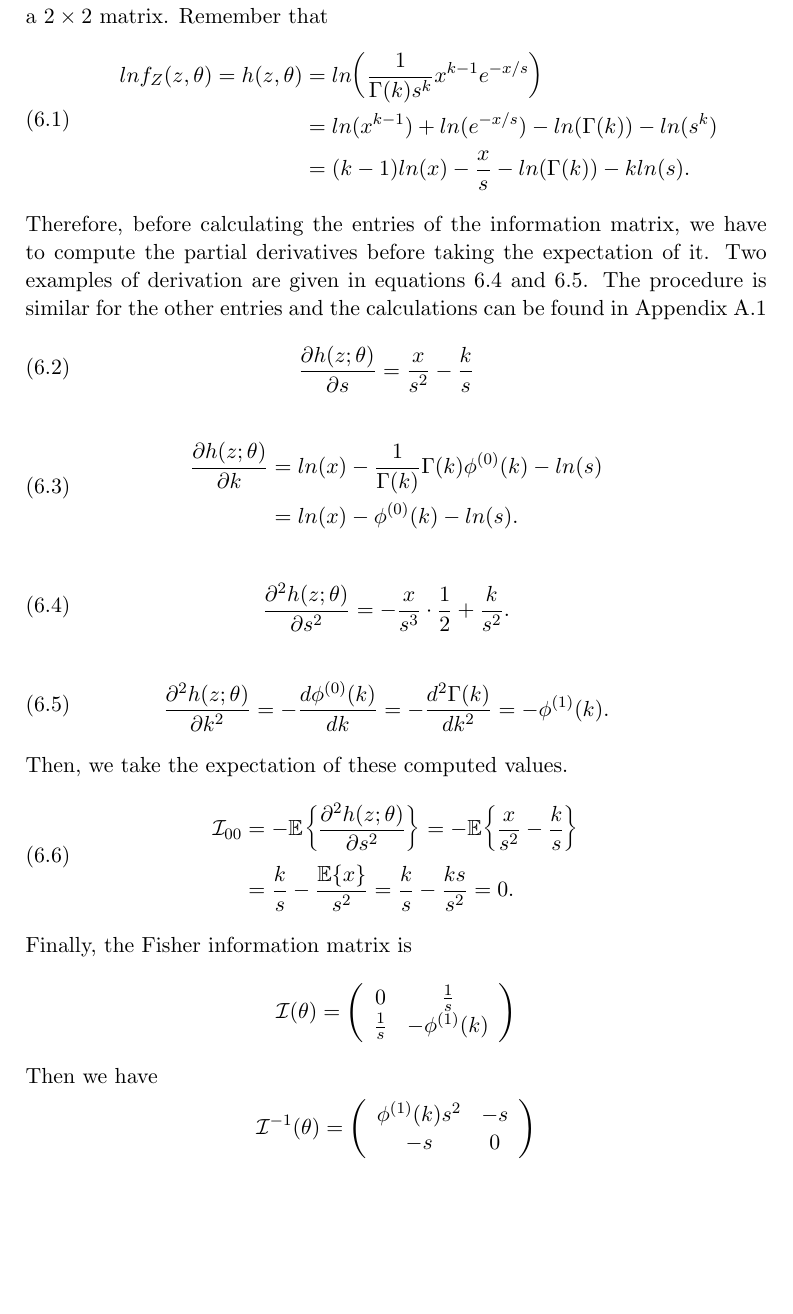
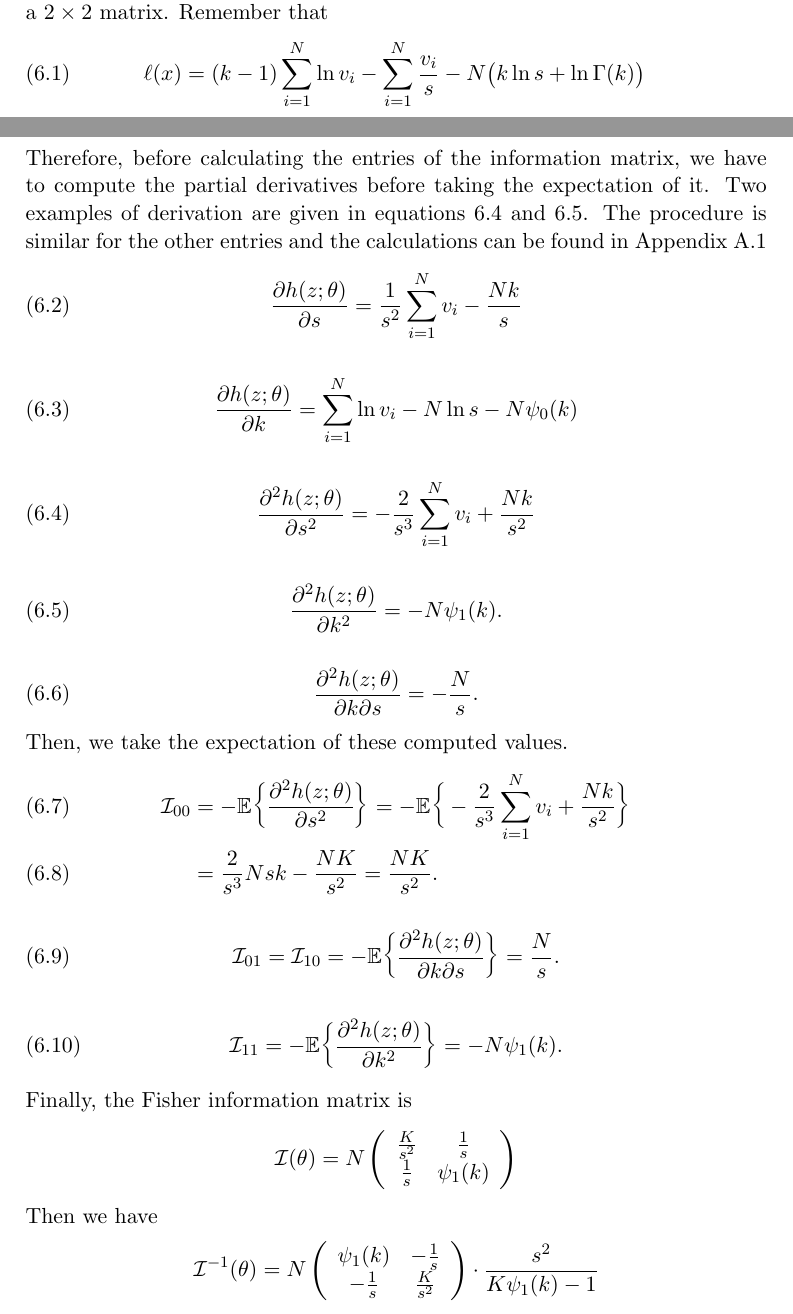
Before and after one commit to Peiffap/linma1731-project, a LaTeX document (report/report-linma1731-project.tex): part of page 9 of 12 before the commit and two parts of pages 8 and 9 of 12 after it, the two joined at a grey line, cut so that both start at the same text, the shorter picture padded with empty space. Compiled offline with pdfLaTeX.

Commit message:
Exercice f done, but not clean

```diff
--- a/report/report-linma1731-project.tex
+++ b/report/report-linma1731-project.tex
@@ -357,54 +357,48 @@ This equation has no closed-form solution for \(k\), but can be approximated usi
 
 \section{Fisher information matrix}
 We can compute the Fisher information matrix. The entry $(i,j)$ of this matrix is given by equation \ref{information_matrix}. Since we have two estimators, this matrix is a $2\times 2$ matrix. Remember that
-\begin{equation}
-	\begin{aligned}
-	lnf_Z(z,\theta) = h(z,\theta) & = ln\bigg( \frac{1}{\Gamma(k)s^k}x^{k-1}e^{-x/s} \bigg)\\
-						   & = ln(x^{k-1}) + ln(e^{-x/s}) - ln(\Gamma(k)) - ln(s^k)\\
-						   & = (k-1)ln(x) - \frac{x}{s} - ln(\Gamma(k)) - kln(s).
-	\end{aligned}
-\end{equation}
+\begin{align}
+	\ell(x) = (k-1) \sum_{i=1}^{N}\ln v_i - \sum_{i=1}^{N} \frac{v_i}{s} - N \big(k \ln s + \ln \Gamma(k)\big)\,
+\end{align}
 Therefore, before calculating the entries of the information matrix, we have to compute the partial derivatives before taking the expectation of it. Two examples of derivation are given in equations \ref{00} and \ref{11}. The procedure is similar for the other entries and the calculations can be found in Appendix \ref{fischer derivation}
-\begin{equation}
-	\begin{aligned}
-	\frac{\partial h(z;\theta)}{\partial s} & = \frac{x}{s^2} - \frac{k}{s}
-	\end{aligned}
-\end{equation}
-\begin{equation}
-	\begin{aligned}
-	\frac{\partial h(z;\theta)}{\partial k} & = ln(x) - \frac{1}{\Gamma(k)}\Gamma(k)\phi^{(0)}(k) - ln(s)\\
-														  & = ln(x) - \phi^{(0)}(k) - ln(s).
-	\end{aligned}
-\end{equation}
-\begin{equation}
-	\begin{aligned}
-	\frac{\partial^2h(z;\theta)}{\partial s^2} & = -\frac{x}{s^3}\cdot\frac{1}{2} + \frac{k}{s^2}.
-	\end{aligned}
+\begin{align}
+	\frac{\partial h(z;\theta)}{\partial s} & = \frac{1}{s^2}\sum_{i=1}^{N}v_i - \frac{Nk}{s}
+\end{align}
+\begin{align}
+	\frac{\partial h(z;\theta)}{\partial k} & = \sum_{i=1}^{N}\ln v_i - N\ln s - N\psi_0(k)
+\end{align}
+\begin{align}
+	\frac{\partial^2h(z;\theta)}{\partial s^2} & = -\frac{2}{s^3}\sum_{i=1}^{N}v_i + \frac{Nk}{s^2}
 	\label{00}
-\end{equation}
-\begin{equation}
-	\begin{aligned}
-	\frac{\partial^2 h(z; \theta)}{\partial k^2} & = -\frac{d\phi^{(0)}(k)}{dk} = -\frac{d^2\Gamma(k)}{dk^2} = -\phi^{(1)}(k).
-	\end{aligned}
+	\end{align}
+\begin{align}
+	\frac{\partial^2 h(z; \theta)}{\partial k^2} & = -N\psi_1(k).
 	\label{11}
-\end{equation}
+\end{align}
+\begin{align}
+		\frac{\partial^2 h(z; \theta)}{\partial k\partial s} & = -\frac{N}{s} .
+\end{align}
 Then, we take the expectation of these computed values.
-\begin{equation}
-	\begin{aligned}
-	\fisher_{00} & = -\mathbb{E}\bigg\{ \frac{\partial^2 h(z;\theta)}{\partial s^2} \bigg\} = -\mathbb{E}\bigg\{ \frac{x}{s^2} - \frac{k}{s} \bigg\}\\
-					   & = \frac{k}{s} - \frac{\mathbb{E}\{ x \}}{s^2} = \frac{k}{s} - \frac{ks}{s^2} = 0.
-	\end{aligned}
-\end{equation}
+\begin{align}
+	\fisher_{00} & = -\mathbb{E}\bigg\{ \frac{\partial^2 h(z;\theta)}{\partial s^2} \bigg\} = -\mathbb{E}\bigg\{ -\frac{2}{s^3}\sum_{i=1}^{N}v_i + \frac{Nk}{s^2} \bigg\}\\
+					   & = \frac{2}{s^3}Nsk - \frac{NK}{s^2} = \frac{NK}{s^2}.
+\end{align}
+\begin{align}
+	\fisher_{01} & = \fisher_{10} =  -\mathbb{E}\bigg\{ \frac{\partial^2 h(z;\theta)}{\partial k \partial s} \bigg\} = \frac{N}{s}.
+\end{align}
+\begin{align}
+	\fisher_{11} & = -\mathbb{E}\bigg\{ \frac{\partial^2 h(z;\theta)}{\partial k^2} \bigg\} = -N\psi_1(k).
+\end{align}
 Finally, the Fisher information matrix is
-\[ \fisher(\theta) = \left( \begin{array}{cc}
-	0              & \frac{1}{s} \\
-	\frac{1}{s} & -\phi^{(1)}(k) \\
+\[ \fisher(\theta) = N\left( \begin{array}{cc}
+	\frac{K}{s^2} & \frac{1}{s} \\
+	\frac{1}{s} & \psi_1(k) \\
 	 \end{array} \right)\]
 Then we have
-\[ \fisher^{-1}(\theta) = \left( \begin{array}{cc}
-	\phi^{(1)}(k)s^2 & -s \\
-	-s    & 0 \\
-\end{array} \right) \]
+\[ \fisher^{-1}(\theta) = N\left( \begin{array}{cc}
+	\psi_1(k) & -\frac{1}{s}\\
+	-\frac{1}{s} & \frac{K}{s^2}
+\end{array} \right)\cdot \frac{s^2}{K\psi_1(k) - 1} \]
 \section{Numerical proof}
 \appendix
 \section{\\Analytical derivations for d}
```
Also changed, not shown: report/report-linma1731-project.pdf, 1 other file.
